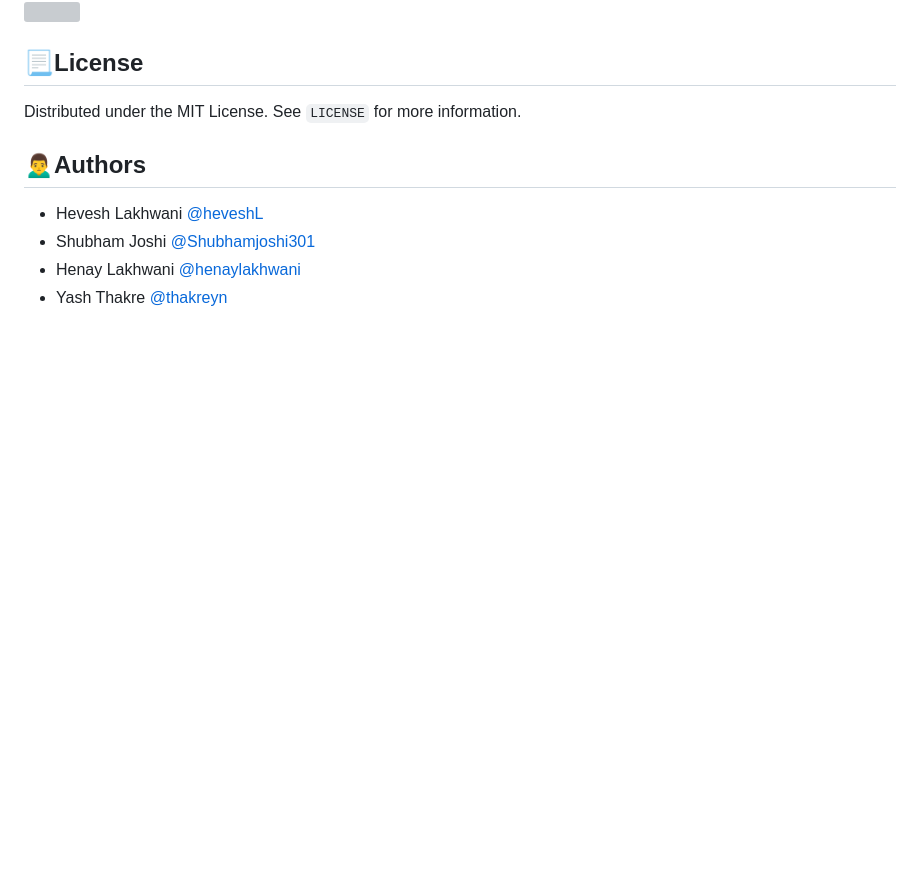
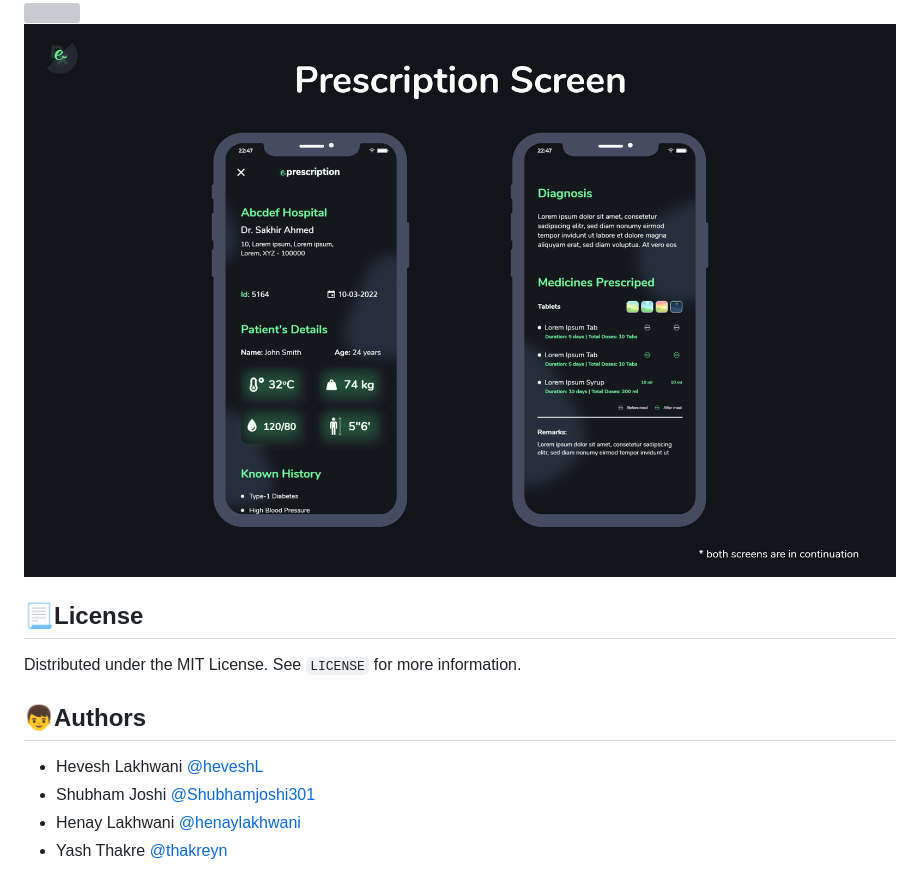
Before and after one commit to HeveshL/eRx, a Markdown page: README.md, the part around the change printed below. GitHub-like rendering; pictures changed too: readme_assets/t6.png (added); blank space fills up the shorter version; grey boxes are pictures that could not be loaded.

Commit message:
📜README finalizations

```diff
--- a/README.md
+++ b/README.md
@@ -69,13 +67,14 @@ flutter run
 <img src="./readme_assets/t3.png" width="100%">
 <img src="./readme_assets/t4.png" width="100%">
 <img src="./readme_assets/t5.png" width="100%">
+<img src="./readme_assets/t6.png" width="100%">
 
 
 ## 📃License
 
 Distributed under the MIT License. See `LICENSE` for more information.
 
-## 🙍‍♂️Authors
+## 👦Authors
 
 - Hevesh Lakhwani [@heveshL](https://github.com/HeveshL)
 - Shubham Joshi [@Shubhamjoshi301](https://github.com/Shubhamjoshi301)
```
Also changed, not shown: other parts of README.md (+1 -5 lines).
